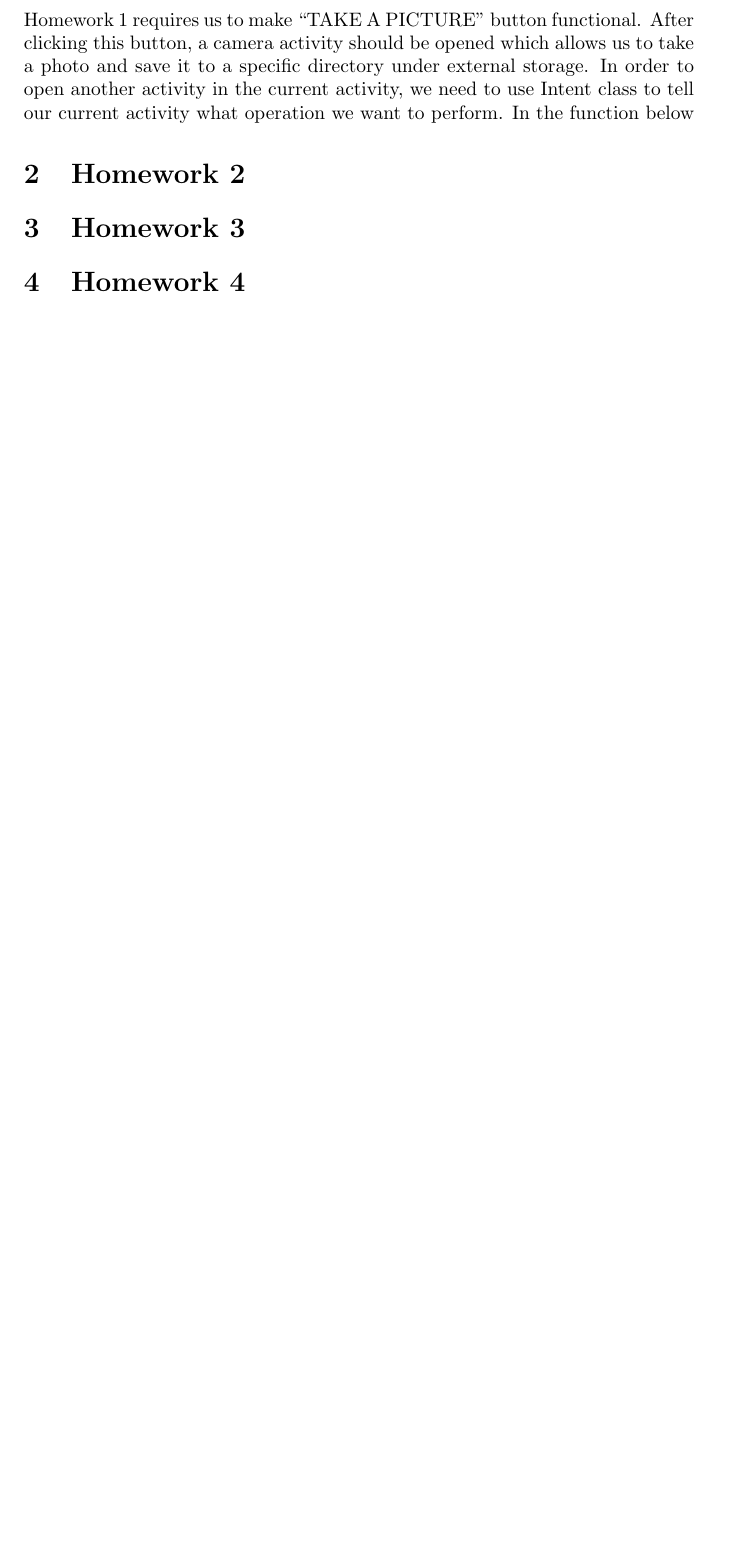
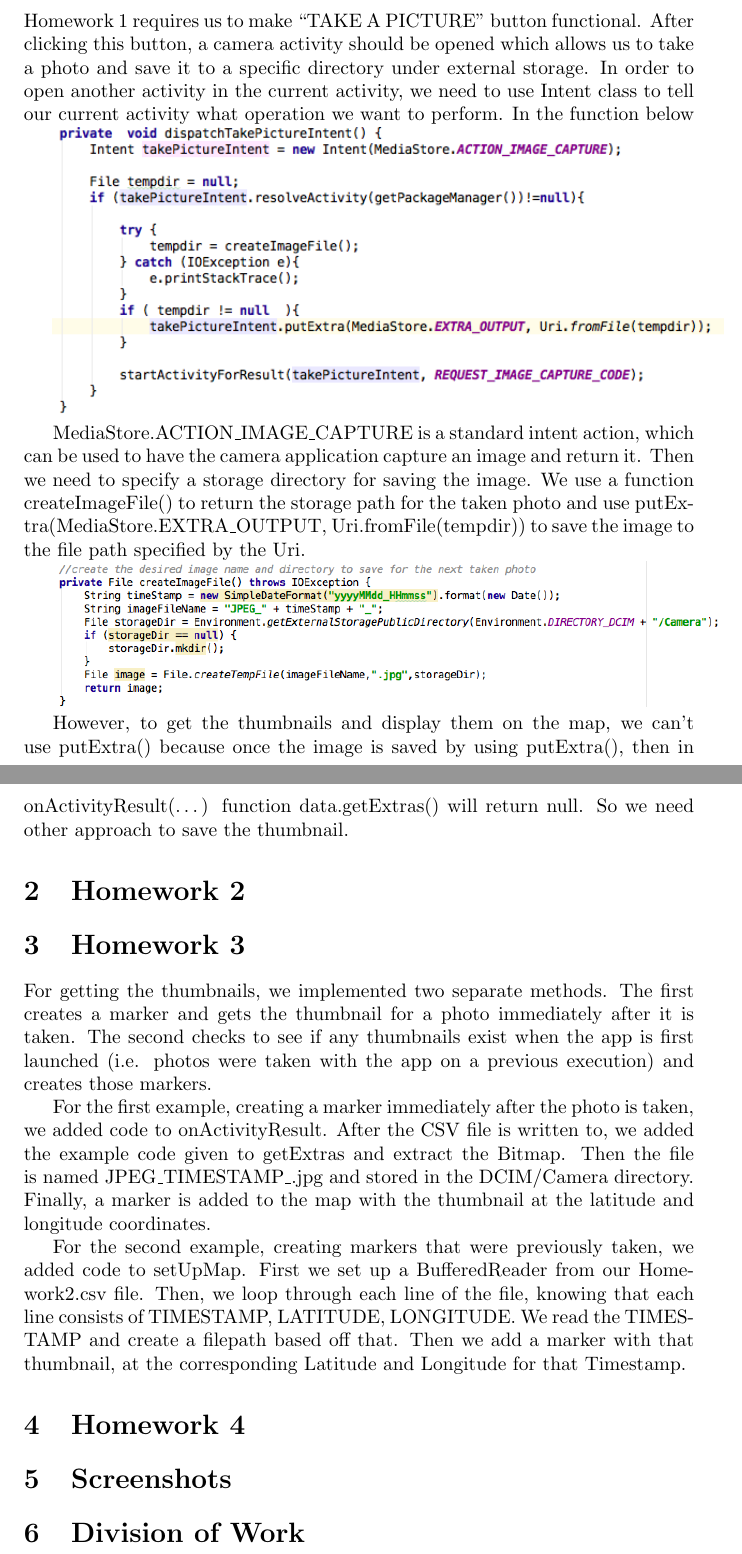
Before and after one commit to mwswartwout/gps_photo_maps, a LaTeX document (projectReport.tex): part of the page before the commit and two parts of pages 1 and 2 of 2 after it, the two joined at a grey line, cut so that both start at the same text, the shorter picture padded with empty space. Compiled offline with pdfLaTeX.

Commit message:
Adds HW3 and 4

```diff
--- a/projectReport.tex
+++ b/projectReport.tex
@@ -1,8 +1,9 @@
 \documentclass[]{article}
-
+\usepackage{graphicx}
+\graphicspath{{./images/}}
 %opening
 \title{Google Maps \& GPS}
-\author{Junchao Zhou & Matthew Swartwout & James Zhang }
+\author{Junchao Zhou \and Matthew Swartwout \and James Zhang }
 
 \begin{document}
 
@@ -11,7 +12,23 @@
 \section{Homework 1}
 Homework 1 requires us to make “TAKE A PICTURE” button functional. After clicking this button, a camera activity should be opened which allows us to take a photo and save it to a specific directory under external storage.
 In order to open another activity in the current activity, we need to use Intent class to tell our current activity what operation we want to perform. In the function below
+
+\includegraphics[keepaspectratio, width=\textwidth]{codeSnippet1}
+
+MediaStore.ACTION\_IMAGE\_CAPTURE is a standard intent action, which can be used to have the camera application capture an image and return it. Then we need to specify a storage directory for saving the image. We use a function createImageFile() to return the storage path for the taken photo and use putExtra(MediaStore.EXTRA\_OUTPUT, Uri.fromFile(tempdir)) to save the image to the file path specified by the Uri.
+
+\includegraphics[keepaspectratio, width=\textwidth]{codeSnippet2}
+
+However, to get the thumbnails and display them on the map, we can’t use putExtra() because once the image is saved by using putExtra(),  then in onActivityResult(…) function data.getExtras() will return null. So we need other approach to save the thumbnail.
+
 \section{Homework 2}
 \section{Homework 3}
+For getting the thumbnails, we implemented two separate methods. The first creates a marker and gets the thumbnail for a photo immediately after it is taken. The second checks to see if any thumbnails exist when the app is first launched (i.e. photos were taken with the app on a previous execution) and creates those markers.
+
+For the first example, creating a marker immediately after the photo is taken, we added code to onActivityResult. After the CSV file is written to, we added the example code given to getExtras and extract the Bitmap. Then the file is named JPEG\_TIMESTAMP\_.jpg and stored in the DCIM/Camera directory. Finally, a marker is added to the map with the thumbnail at the latitude and longitude coordinates.
+
+For the second example, creating markers that were previously taken, we added code to setUpMap. First we set up a BufferedReader from our Homework2.csv file. Then, we loop through each line of the file, knowing that each line consists of TIMESTAMP, LATITUDE, LONGITUDE. We read the TIMESTAMP and create a filepath based off that. Then we add a marker with that thumbnail, at the corresponding Latitude and Longitude for that Timestamp.
 \section{Homework 4}
+\section{Screenshots}
+\section{Division of Work}
 \end{document}
```
